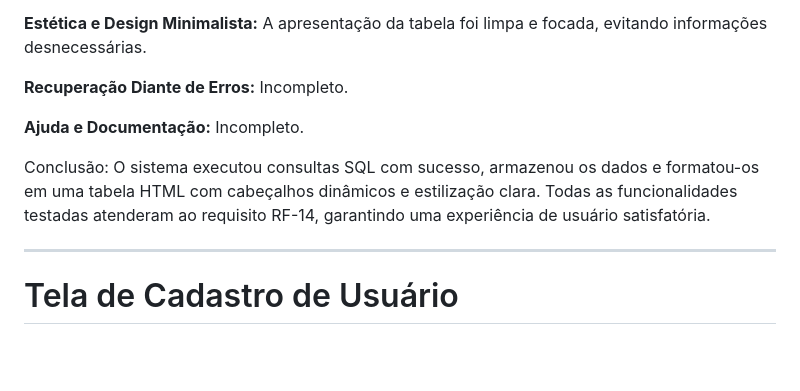
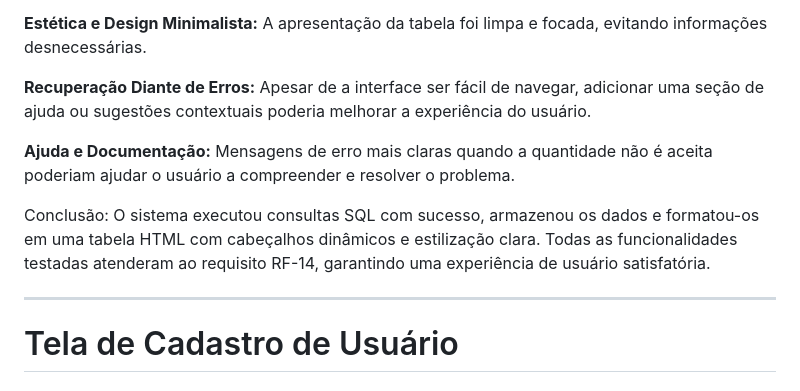
Before and after one commit to jumonik09/Azure-SmartStock-PUC, a Markdown page: docs/11-Registro de Testes de Usabilidade.md, the part around the change. GitHub-like rendering; blank space fills up the shorter version.

Commit message:
Update 11-Registro de Testes de Usabilidade.md. lista de usuario
lista de usuario

```diff
--- a/docs/11-Registro de Testes de Usabilidade.md
+++ b/docs/11-Registro de Testes de Usabilidade.md
@@ -55,13 +55,13 @@ Resultados do Teste:
 
 <b>Estética e Design Minimalista:</b> A apresentação da tabela foi limpa e focada, evitando informações desnecessárias.
 
-<b> Recuperação Diante de Erros:</b> Incompleto.
+<b> Recuperação Diante de Erros:</b> Apesar de a interface ser fácil de navegar, adicionar uma seção de ajuda ou sugestões contextuais poderia melhorar a experiência do usuário.
 
-<b>Ajuda e Documentação:</b> Incompleto.
+<b>Ajuda e Documentação:</b> Mensagens de erro mais claras quando a quantidade não é aceita poderiam ajudar o usuário a compreender e resolver o problema.
 
-Conclusão: O sistema executou consultas SQL com sucesso, armazenou os dados e formatou-os em uma tabela HTML com cabeçalhos dinâmicos e estilização clara. Todas as funcionalidades testadas atenderam ao requisito RF-14, garantindo uma experiência de usuário satisfatória.
+<p> Conclusão: O sistema executou consultas SQL com sucesso, armazenou os dados e formatou-os em uma tabela HTML com cabeçalhos dinâmicos e estilização clara. Todas as funcionalidades testadas atenderam ao requisito RF-14, garantindo uma experiência de usuário satisfatória.</p>
 
----
+----------
 
 # Tela de Cadastro de Usuário
 
```
